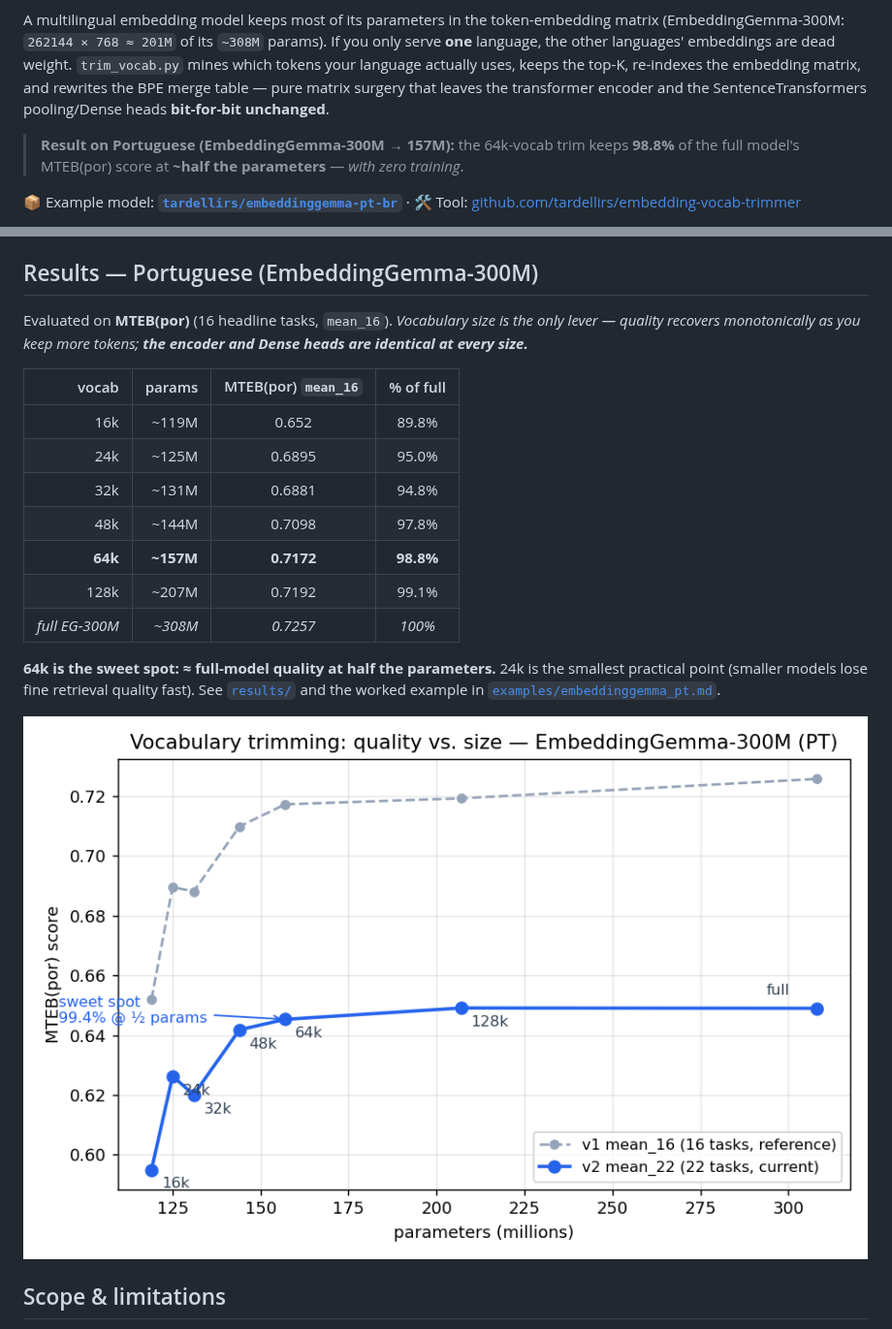
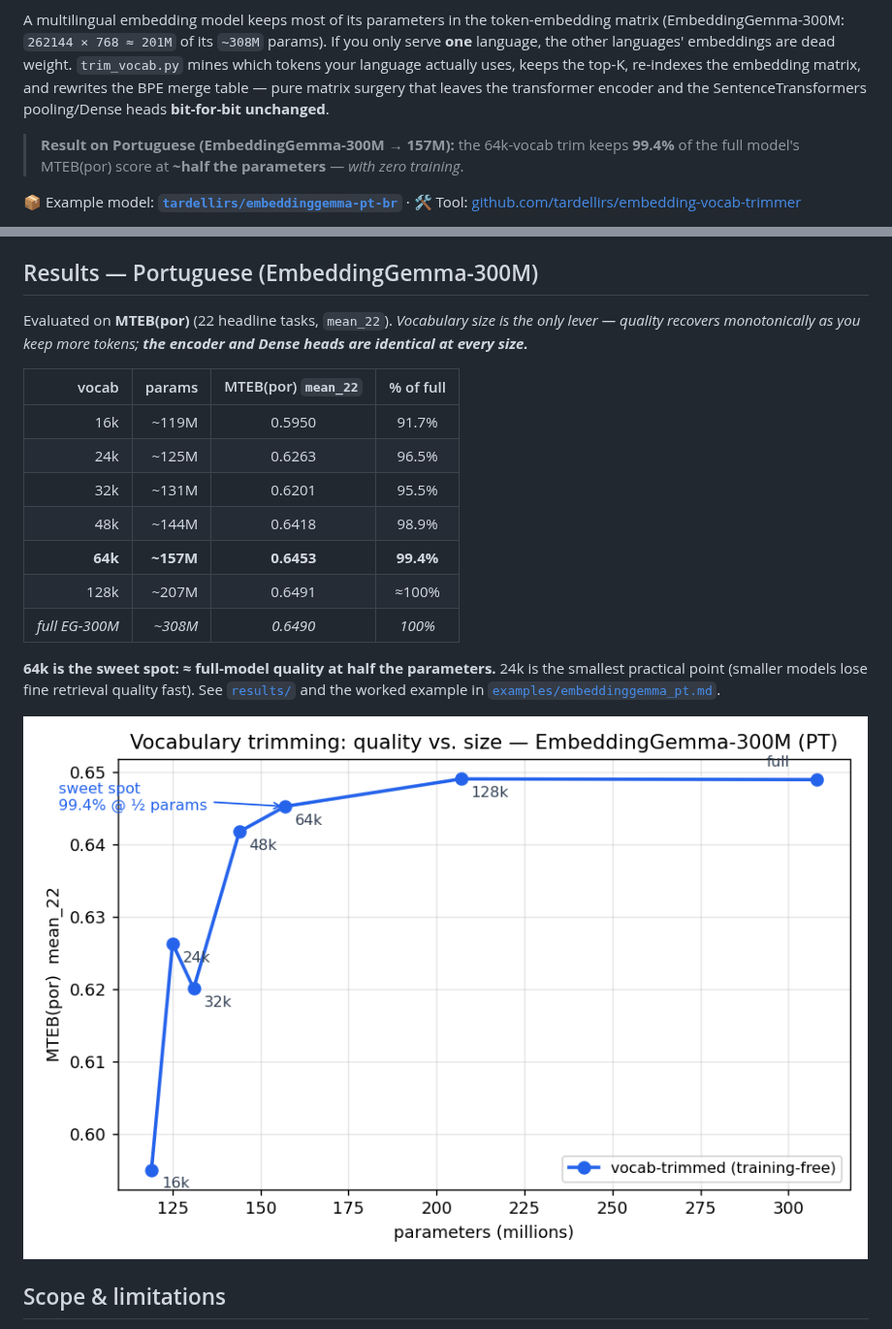
Before and after one commit to tardellirs/embedding-vocab-trimmer, a Markdown page: README.md, 2 parts joined by grey strips. Shown at 97% size. GitHub-like rendering; pictures changed too: results/pareto.png.

Commit message:
Update scores to MTEB(por) mean_22 (22 tasks)

```diff
--- a/README.md
+++ b/README.md
@@ -9,7 +9,7 @@ your language actually uses, keeps the top-K, re-indexes the embedding matrix, a
 BPE merge table — pure matrix surgery that leaves the transformer encoder and the
 SentenceTransformers pooling/Dense heads **bit-for-bit unchanged**.
 
-> **Result on Portuguese (EmbeddingGemma-300M → 157M):** the 64k-vocab trim keeps **98.8%** of
+> **Result on Portuguese (EmbeddingGemma-300M → 157M):** the 64k-vocab trim keeps **99.4%** of
 > the full model's MTEB(por) score at **~half the parameters** — *with zero training*.
 
 📦 Example model: **[`tardellirs/embeddinggemma-pt-br`](https://huggingface.co/tardellirs/embeddinggemma-pt-br)** · 🛠️ Tool: [github.com/tardellirs/embedding-vocab-trimmer](https://github.com/tardellirs/embedding-vocab-trimmer)
@@ -69,18 +69,18 @@ e.g. `por`, `fra`, `deu`, `spa`). Use `--corpus-dataset` to mine from any other
 
 ## Results — Portuguese (EmbeddingGemma-300M)
 
-Evaluated on **MTEB(por)** (16 headline tasks, `mean_16`). *Vocabulary size is the only lever — quality
+Evaluated on **MTEB(por)** (22 headline tasks, `mean_22`). *Vocabulary size is the only lever — quality
 recovers monotonically as you keep more tokens; **the encoder and Dense heads are identical at every size.***
 
-| vocab | params | MTEB(por) `mean_16` | % of full |
+| vocab | params | MTEB(por) `mean_22` | % of full |
 |------:|-------:|:-------------------:|:---------:|
-| 16k   | ~119M  | 0.652  | 89.8% |
-| 24k   | ~125M  | 0.6895 | 95.0% |
-| 32k   | ~131M  | 0.6881 | 94.8% |
-| 48k   | ~144M  | 0.7098 | 97.8% |
-| **64k** | **~157M** | **0.7172** | **98.8%** |
-| 128k  | ~207M  | 0.7192 | 99.1% |
-| *full EG-300M* | *~308M* | *0.7257* | *100%* |
+| 16k   | ~119M  | 0.5950 | 91.7% |
+| 24k   | ~125M  | 0.6263 | 96.5% |
+| 32k   | ~131M  | 0.6201 | 95.5% |
+| 48k   | ~144M  | 0.6418 | 98.9% |
+| **64k** | **~157M** | **0.6453** | **99.4%** |
+| 128k  | ~207M  | 0.6491 | ≈100% |
+| *full EG-300M* | *~308M* | *0.6490* | *100%* |
 
 **64k is the sweet spot: ≈ full-model quality at half the parameters.** 24k is the smallest practical
 point (smaller models lose fine retrieval quality fast). See [`results/`](results/) and the worked
```
Also changed, not shown: results/mteb_por_pareto.md (+2 -20 lines), 1 other file.
